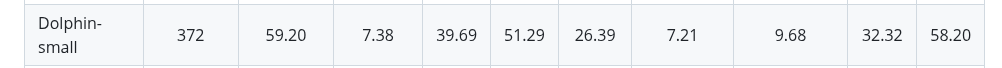
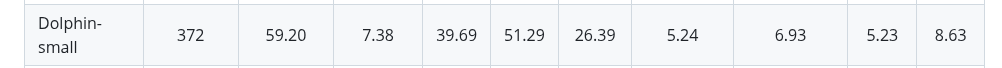
Before and after one commit to llh666521/WenetSpeech-Yue, a Markdown page: README.md, the part around one of its changes. Rendered like a GitHub page.

```diff
--- a/README.md
+++ b/README.md
@@ -36,4 +41,4 @@ This is the official repository 👑 for the WenetSpeech-Yue dataset and the sou
   </tr>
   <tr>
-    <td align="left">Dolphin-small</td><td align="center">372</td><td align="center">59.20</td><td align="center">7.38</td><td align="center">39.69</td><td align="center">51.29</td><td align="center">26.39</td><td align="center">7.21</td><td align="center">9.68</td><td align="center">32.32</td><td align="center">58.20</td>
+    <td align="left">Dolphin-small</td><td align="center">372</td><td align="center">59.20</td><td align="center">7.38</td><td align="center">39.69</td><td align="center">51.29</td><td align="center">26.39</td><td align="center">5.24</td><td align="center">6.93</td><td align="center">5.23</td><td align="center">8.63</td>
   </tr>
```
Also changed, not shown: other parts of README.md (+6 -5 lines).
